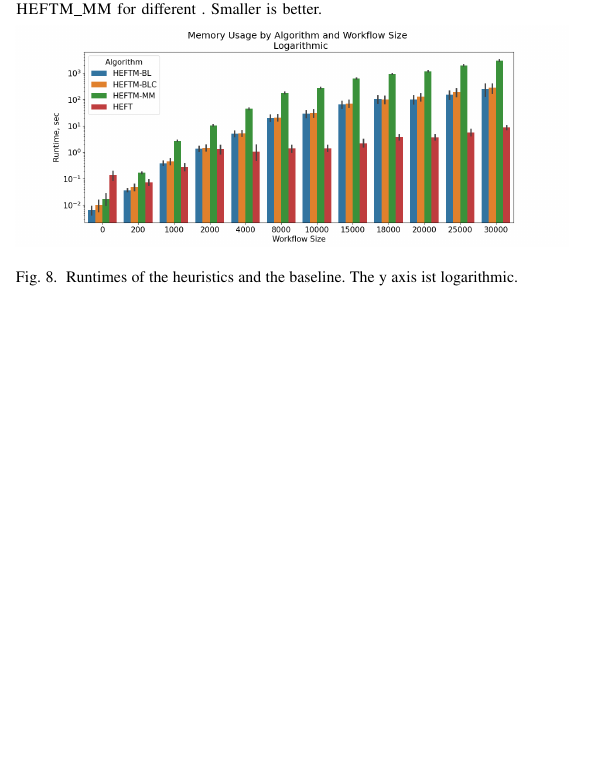
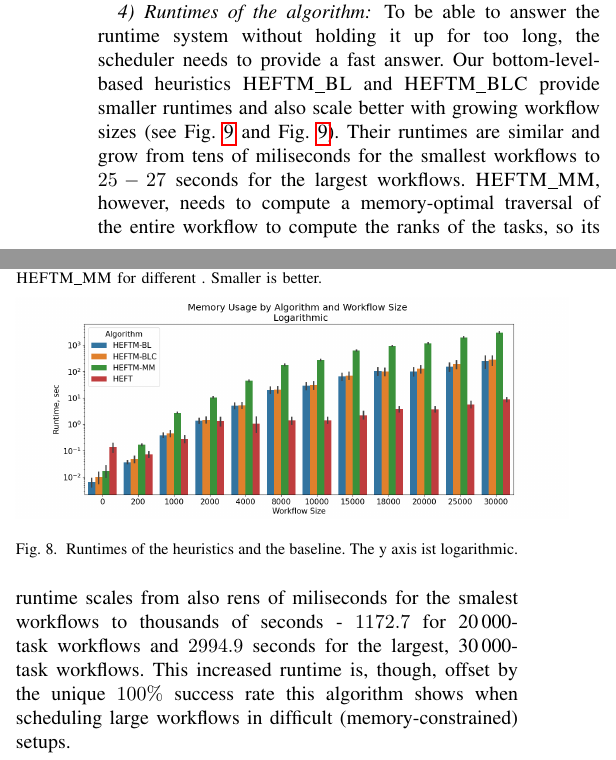
Before and after one commit to hu-macsy/SK-adaptive-scheduling-paper, a LaTeX paper (main.tex): part of one column of page 9 of 10 before the commit and two parts of the columns of page 9 of 10 after it, the two joined at a grey line, cut at the place of the change, the shorter picture padded with empty space. Compiled offline with pdfLaTeX; a missing font is replaced by an installed copy or a similar font; a LaTeX package or settings file that is missing is left out.

Commit message:
wrote about the runtimes of the algorithms

```diff
--- a/main.tex
+++ b/main.tex
@@ -1205,6 +1205,15 @@ of the graph that minimizes the peak memory usage.
     \end{figure}
 
     \subsubsection{Runtimes of the algorithm}
+    To be able to answer the runtime system without holding it up for too long, the scheduler needs to provide a fast answer.
+    Our bottom-level-based heuristics \heftbl and \heftblc provide smaller runtimes and also scale better with growing workflow
+    sizes~(see Fig.~\ref{fig:runtimes-abs} and Fig.~\ref{fig:runtimes-abs}).
+    Their runtimes are similar and grow from tens of miliseconds for the smallest workflows to $25-27$ seconds for the largest workflows.
+    \heftmm, however, needs to compute a memory-optimal traversal of the entire workflow to compute the ranks of the tasks,
+    so its runtime scales from also rens of miliseconds for the smalest workflows to thousands of seconds - $1172.7$ for \numprint{20000}-task workflows and
+    $2994.9$ seconds for the largest, \numprint{30000}-task workflows.
+    This increased runtime is, though, offset by the unique $100\%$ success rate this algorithm shows when scheduling large
+    workflows in difficult (memory-constrained) setups.
 
     \begin{figure}[tb]
         \centering
```
Also changed, not shown: main.tex (2 more changed lines).
